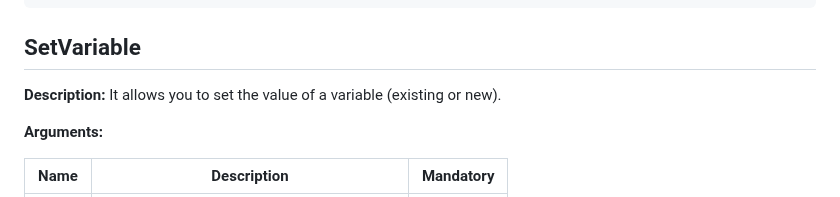
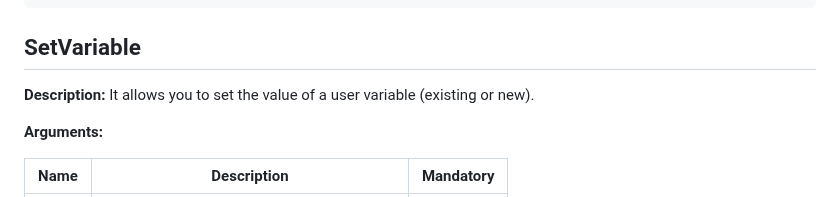
Before and after one commit to TopDeveloper29/UPrompt, a Markdown page: Documentation/Action.md, the part around the change. Rendered like a GitHub page.

```diff
--- a/Documentation/Action.md
+++ b/Documentation/Action.md
@@ -132,7 +132,7 @@ the output will be **MY TEST**.
 
 ## SetVariable
 
-**Description:** It allows you to set the value of a variable (existing or new).
+**Description:** It allows you to set the value of a user variable (existing or new).
 
 **Arguments:**
 
```
